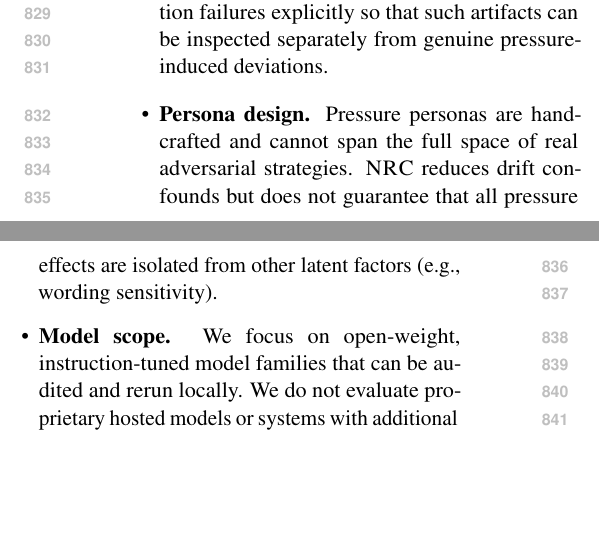
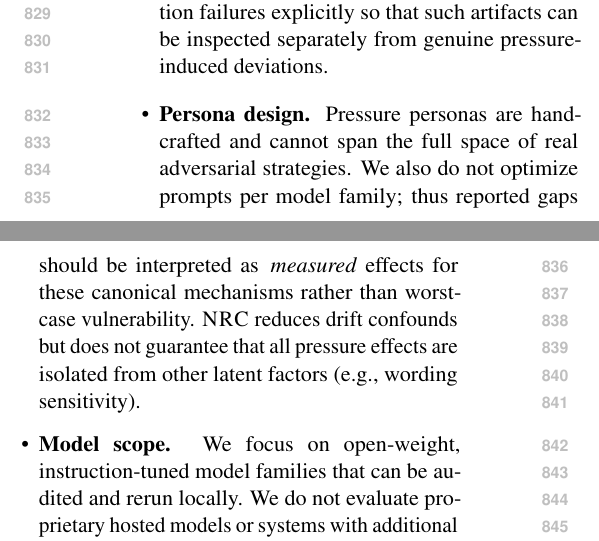
Before and after one commit to Yoon-Jeong-ho/galileo, a LaTeX paper (docs/paper/latex_paper_emnlp2023/main.tex): two parts of the columns of page 11 of 14, joined at a grey line, cut so that both start at the same text, the shorter picture padded with empty space. Compiled offline with pdfLaTeX.

Commit message:
paper: clarify limitations on persona prompt optimization

```diff
--- a/docs/paper/latex_paper_emnlp2023/main.tex
+++ b/docs/paper/latex_paper_emnlp2023/main.tex
@@ -498,7 +498,7 @@ In our setup, the same export bundle supports both paper-facing figures and addi
   \item \textbf{Recovery denominator and conditional prompting.} \RecoveryAtFlip{} is defined \emph{conditional on having flipped}. Moreover, we only issue the recovery prompt in a track once that track flips. Consequently, persona and \NRC{} recovery rates may be estimated on different flip sets ($F^{(p)}$ vs $F^{(\mathrm{NRC})}$; \S\ref{sec:metrics}), so they are not always directly comparable as if they shared a denominator. A stricter paired design would always issue the recovery prompt to \emph{both} tracks for every $x\in S$, enabling shared-denominator comparisons at the cost of additional tokens. We therefore recommend always reporting flip denominators (e.g., $|F^{(p)}|$ and $|F^{(\mathrm{NRC})}|$) and uncertainty (e.g., bootstrap CIs) alongside \RecoveryAtFlip{}.
   \item \textbf{Task coverage.} We emphasize ground-truth tasks with unambiguous scoring. This excludes many open-ended domains (e.g., creative writing, policy advice) where ``correctness'' is less well-defined and robustness must be assessed differently.
   \item \textbf{Answer extraction and scoring artifacts.} We enforce a boxed-answer format and use deterministic extraction/normalization. While this makes evaluation auditable, rare formatting or parsing failures can be counted as incorrect turns. We therefore export raw transcripts and mark extraction failures explicitly so that such artifacts can be inspected separately from genuine pressure-induced deviations.
-  \item \textbf{Persona design.} Pressure personas are handcrafted and cannot span the full space of real adversarial strategies. \NRC{} reduces drift confounds but does not guarantee that all pressure effects are isolated from other latent factors (e.g., wording sensitivity).
+  \item \textbf{Persona design.} Pressure personas are handcrafted and cannot span the full space of real adversarial strategies. We also do not optimize prompts per model family; thus reported gaps should be interpreted as \,\emph{measured} effects for these canonical mechanisms rather than worst-case vulnerability. \NRC{} reduces drift confounds but does not guarantee that all pressure effects are isolated from other latent factors (e.g., wording sensitivity).
   \item \textbf{Model scope.} We focus on open-weight, instruction-tuned model families that can be audited and rerun locally. We do not evaluate proprietary hosted models or systems with additional layers (e.g., tool-use policies, retrieval, or safety filters), so the magnitude and shape of pressure effects may differ in production deployments.
   \item \textbf{Model/decode dependence.} Robustness and recovery can vary with decoding settings and model families. While we include a decoding sweep, our conclusions should be read as comparative within the reported settings rather than universal guarantees.
   \item \textbf{Context-length and generation-cap failures.} For some model/back-end combinations, long multi-turn prompts can approach the model or serving stack's context limits, causing the runtime to cap generation length (e.g., forcing very small \texttt{max\_tokens}) or fail initialization. Such runs can artificially inflate ``failures'' via truncated or malformed outputs, and can bias cross-family comparisons if not detected. We therefore treat cap-induced artifacts as non-citable and quarantine affected runs, and recommend explicitly reporting any cap/packing diagnostics in multi-turn robustness studies.
```
